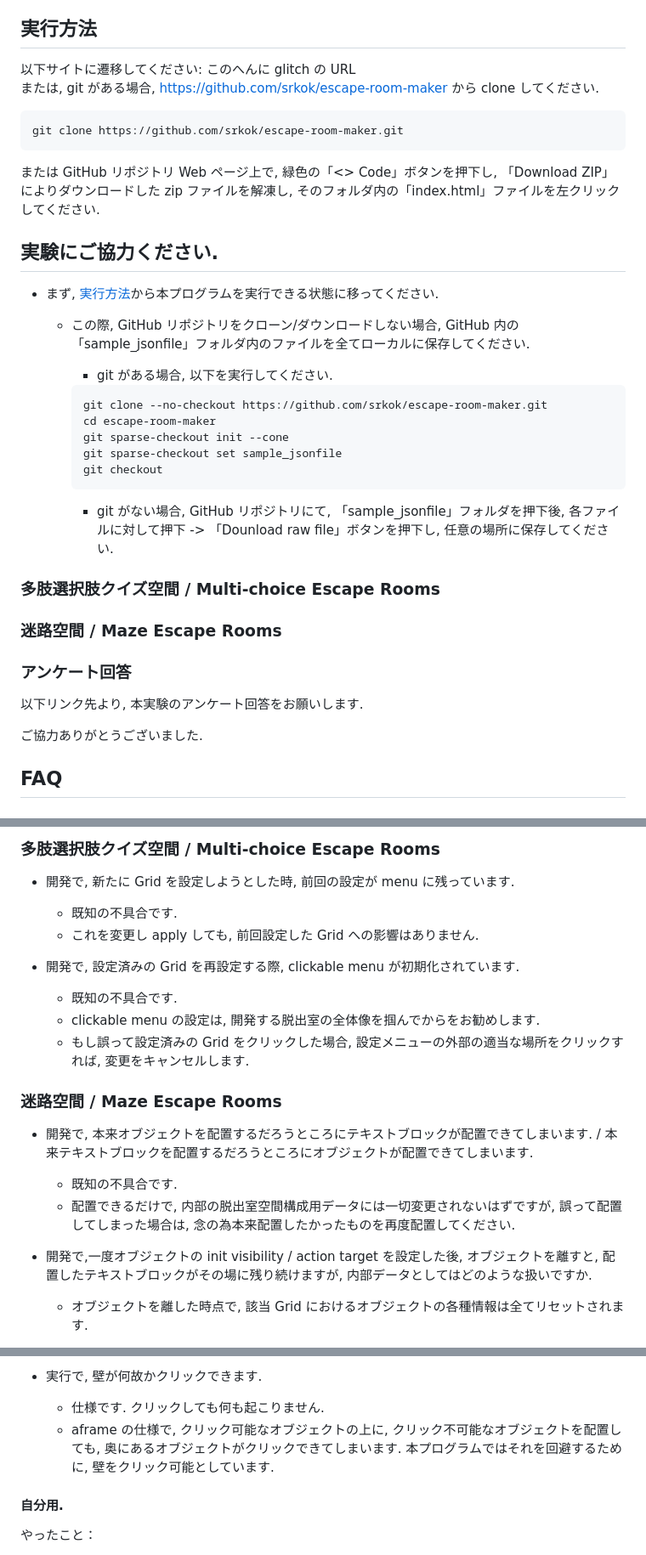
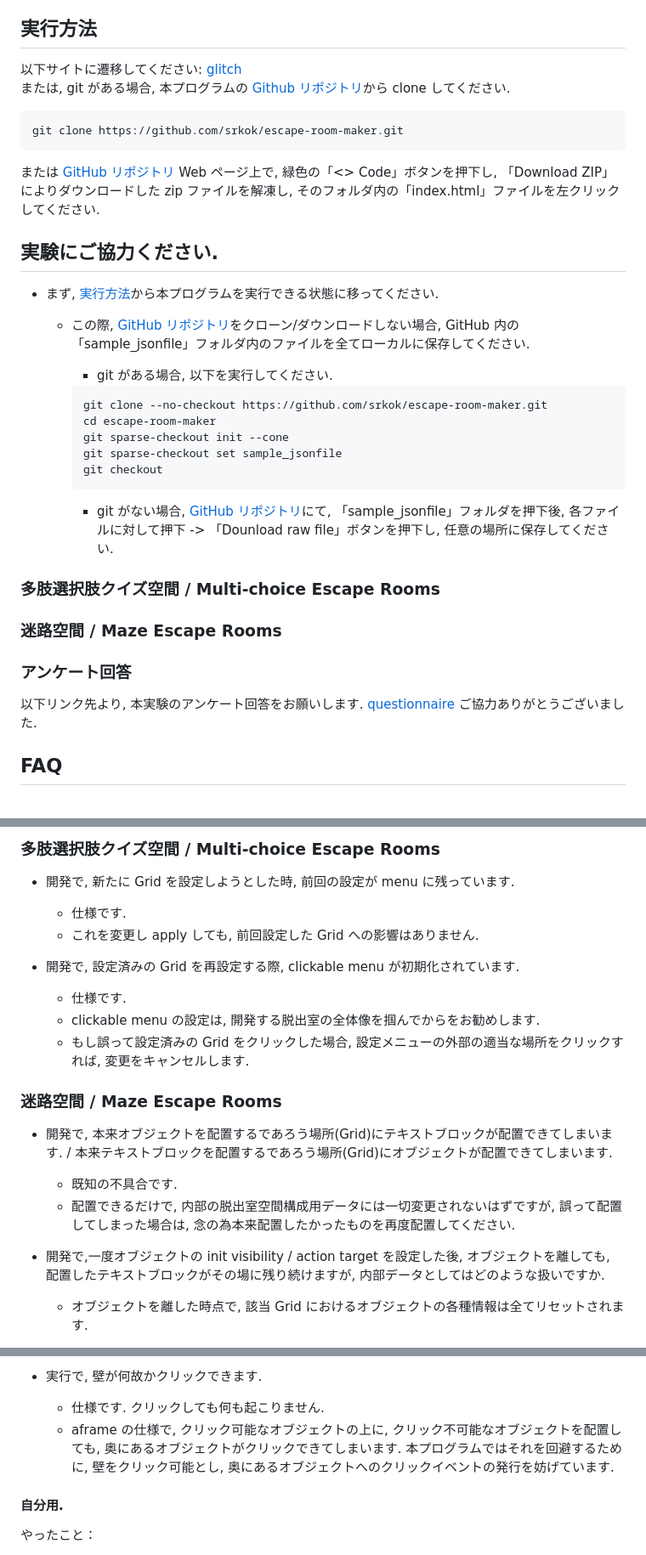
Before and after one commit to srkok/escape-room-maker, a Markdown page: README.md, 3 parts joined by grey strips. Shown at 85% size. GitHub-like rendering.

````diff
--- a/README.md
+++ b/README.md
@@ -19,20 +19,20 @@
 
 ## 実行方法
 
-以下サイトに遷移してください: このへんに glitch の URL
-または, git がある場合, https://github.com/srkok/escape-room-maker から clone してください.
+以下サイトに遷移してください: [glitch]
+または, git がある場合, 本プログラムの [Github リポジトリ][github]から clone してください.
 
 ```
 git clone https://github.com/srkok/escape-room-maker.git
 ```
 
-または GitHub リポジトリ Web ページ上で, 緑色の「<> Code」ボタンを押下し, 「Download ZIP」によりダウンロードした zip ファイルを解凍し, そのフォルダ内の「index.html」ファイルを左クリックしてください.
+または [GitHub リポジトリ][github] Web ページ上で, 緑色の「<> Code」ボタンを押下し, 「Download ZIP」によりダウンロードした zip ファイルを解凍し, そのフォルダ内の「index.html」ファイルを左クリックしてください.
 
 ## 実験にご協力ください.
 
 - まず, [実行方法](#実行方法)から本プログラムを実行できる状態に移ってください.
 
-  - この際, GitHub リポジトリをクローン/ダウンロードしない場合, GitHub 内の「sample_jsonfile」フォルダ内のファイルを全てローカルに保存してください.
+  - この際, [GitHub リポジトリ][github]をクローン/ダウンロードしない場合, GitHub 内の「sample_jsonfile」フォルダ内のファイルを全てローカルに保存してください.
 
     - git がある場合, 以下を実行してください.
 
@@ -44,7 +44,7 @@ git clone https://github.com/srkok/escape-room-maker.git
     git checkout
     ```
 
-    - git がない場合, GitHub リポジトリにて, 「sample_jsonfile」フォルダを押下後, 各ファイルに対して押下 -> 「Dounload raw file」ボタンを押下し, 任意の場所に保存してください.
+    - git がない場合, [GitHub リポジトリ][github]にて, 「sample_jsonfile」フォルダを押下後, 各ファイルに対して押下 -> 「Dounload raw file」ボタンを押下し, 任意の場所に保存してください.
 
 ### 多肢選択肢クイズ空間 / Multi-choice Escape Rooms
 
@@ -53,7 +53,7 @@ git clone https://github.com/srkok/escape-room-maker.git
 ### アンケート回答
 
 以下リンク先より, 本実験のアンケート回答をお願いします.
-
+[questionnaire]
 ご協力ありがとうございました.
 
 ## FAQ
@@ -94,23 +94,23 @@ git clone https://github.com/srkok/escape-room-maker.git
 
 - 開発で, 新たに Grid を設定しようとした時, 前回の設定が menu に残っています.
 
-  - 既知の不具合です.
+  - 仕様です.
   - これを変更し apply しても, 前回設定した Grid への影響はありません.
 
 - 開発で, 設定済みの Grid を再設定する際, clickable menu が初期化されています.
 
-  - 既知の不具合です.
+  - 仕様です.
   - clickable menu の設定は, 開発する脱出室の全体像を掴んでからをお勧めします.
   - もし誤って設定済みの Grid をクリックした場合, 設定メニューの外部の適当な場所をクリックすれば, 変更をキャンセルします.
 
 ### 迷路空間 / Maze Escape Rooms
 
-- 開発で, 本来オブジェクトを配置するだろうところにテキストブロックが配置できてしまいます. / 本来テキストブロックを配置するだろうところにオブジェクトが配置できてしまいます.
+- 開発で, 本来オブジェクトを配置するであろう場所(Grid)にテキストブロックが配置できてしまいます. / 本来テキストブロックを配置するであろう場所(Grid)にオブジェクトが配置できてしまいます.
 
   - 既知の不具合です.
   - 配置できるだけで, 内部の脱出室空間構成用データには一切変更されないはずですが, 誤って配置してしまった場合は, 念の為本来配置したかったものを再度配置してください.
 
-- 開発で,一度オブジェクトの init visibility / action target を設定した後, オブジェクトを離すと, 配置したテキストブロックがその場に残り続けますが, 内部データとしてはどのような扱いですか.
+- 開発で,一度オブジェクトの init visibility / action target を設定した後, オブジェクトを離しても, 配置したテキストブロックがその場に残り続けますが, 内部データとしてはどのような扱いですか.
 
   - オブジェクトを離した時点で, 該当 Grid におけるオブジェクトの各種情報は全てリセットされます.
 
@@ -122,7 +122,11 @@ git clone https://github.com/srkok/escape-room-maker.git
 
 - 実行で, 壁が何故かクリックできます.
   - 仕様です. クリックしても何も起こりません.
-  - aframe の仕様で, クリック可能なオブジェクトの上に, クリック不可能なオブジェクトを配置しても, 奥にあるオブジェクトがクリックできてしまいます. 本プログラムではそれを回避するために, 壁をクリック可能としています.
+  - aframe の仕様で, クリック可能なオブジェクトの上に, クリック不可能なオブジェクトを配置しても, 奥にあるオブジェクトがクリックできてしまいます. 本プログラムではそれを回避するために, 壁をクリック可能とし, 奥にあるオブジェクトへのクリックイベントの発行を妨げています.
+
+[github]: https://github.com/srkok/escape-room-maker
+[glitch]: https://www.google.com/
+[questionnaire]: https://www.google.com/
 
 #### 自分用.
 
````
